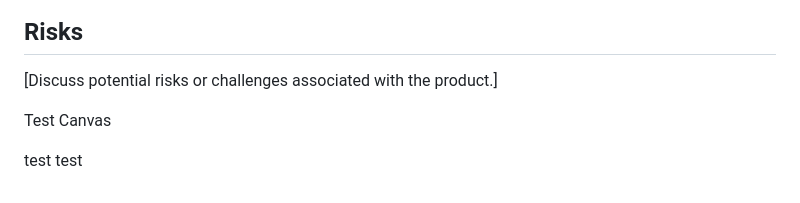
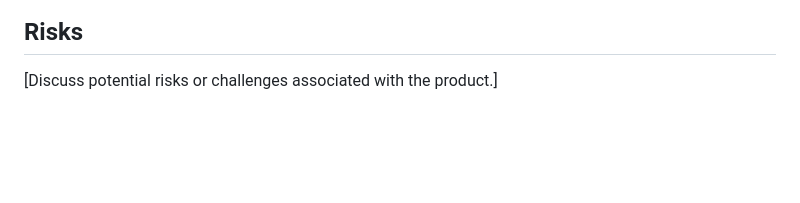
Before and after one commit to PiethonV1/csci401w-sandbox-web-scrapingg, a Markdown page: 1-product-vision.md, the part around the change. Drawn GitHub-style; blank space fills up the shorter version.

Commit message:
another test

```diff
--- a/1-product-vision.md
+++ b/1-product-vision.md
@@ -75,10 +75,3 @@
 
 ## Risks
 [Discuss potential risks or challenges associated with the product.]
-
-
-Test Canvas
-
-
-
-test test
```
